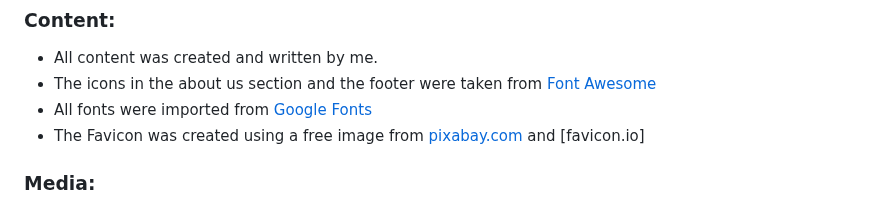
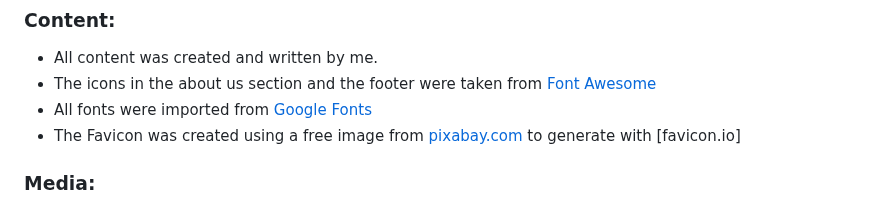
Before and after one commit to ksstrat/milestone-project-1, a Markdown page: README.md, the part around the change. Rendered like a GitHub page.

Commit message:
chore: update to README.md

```diff
--- a/README.md
+++ b/README.md
@@ -325,7 +325,7 @@ For this project I have been using:
 * All content was created and written by me.
 * The icons in the about us section and the footer were taken from [Font Awesome](https://fontawesome.com)
 * All fonts were imported from [Google Fonts](https://fonts.google.com/)
-* The Favicon was created using a free image from [pixabay.com](https://pixabay.com/photos/sea-wave-splash-big-wave-ocean-5499649/) and [favicon.io]
+* The Favicon was created using a free image from [pixabay.com](https://pixabay.com/photos/sea-wave-splash-big-wave-ocean-5499649/) to generate with [favicon.io]
 
 ### **Media:**
 * Carousel Image 1 (carouselheader1.webp) - [pixabay.com](https://pixabay.com/de/photos/m%C3%A4dchen-kajak-see-kanu-kajakfahren-1561989/)
```
